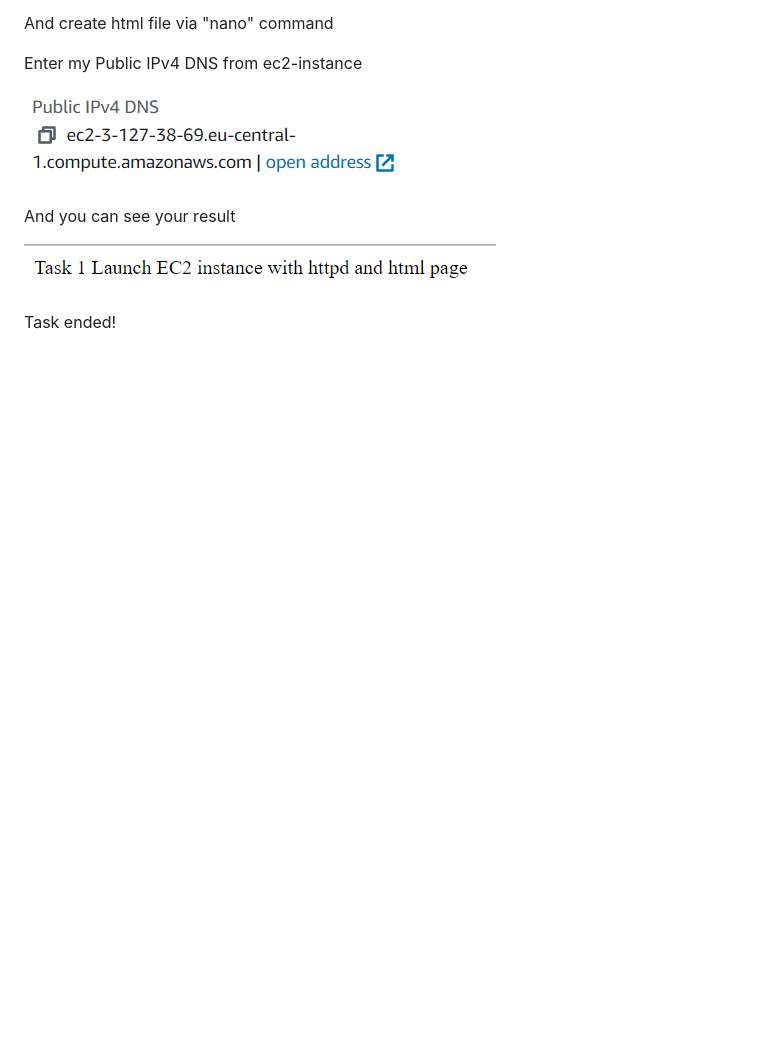
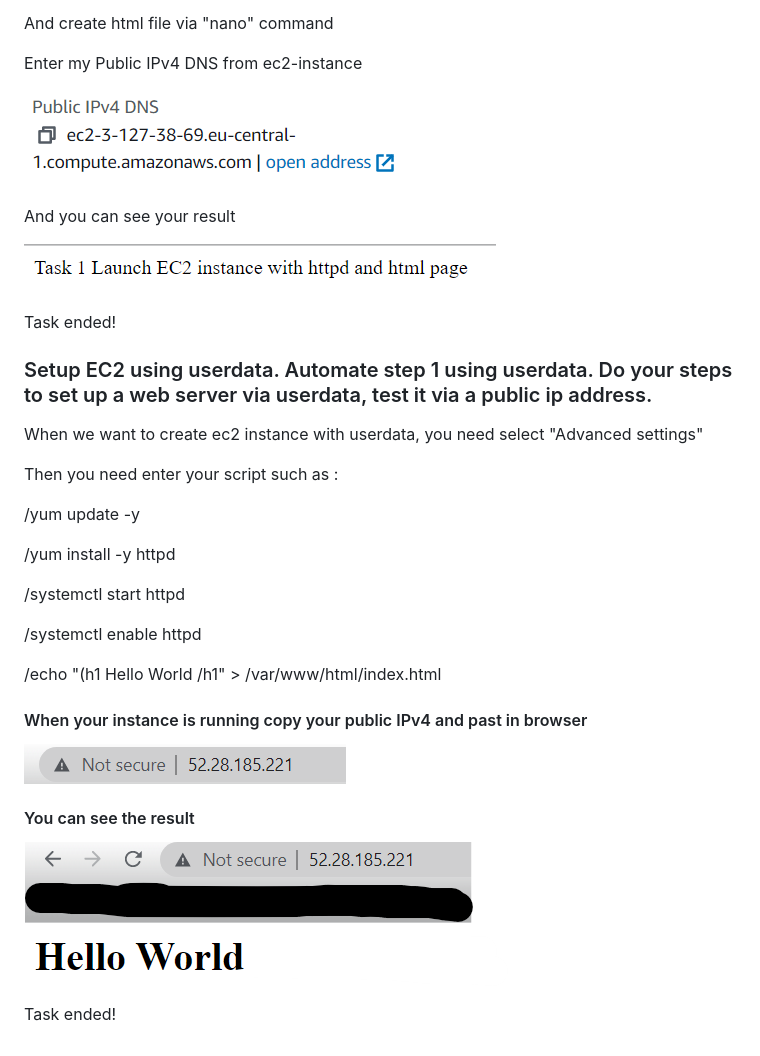
Before and after one commit to PashaSmurf/aws-developer-iba-course, a Markdown page: ec2/ec2-practise-task.md, the part around the change. Drawn GitHub-style; pictures changed too: ec2/assets/public-ip.png (added), ec2/assets/result-hello-world.png (added); blank space fills up the shorter version.

Commit message:
Upd task

```diff
--- a/ec2/ec2-practise-task.md
+++ b/ec2/ec2-practise-task.md
@@ -25,3 +25,29 @@ And you can see your result
 ![](assets/ended-task1.png)
 
 Task ended!
+
+### Setup EC2 using userdata. Automate step 1 using userdata. Do your steps to set up a web server via userdata, test it via a public ip address.
+
+When we want to create ec2 instance with userdata, you need select "Advanced settings"
+
+Then you need enter your script such as :
+
+/yum update -y
+
+/yum install -y httpd
+
+/systemctl start httpd
+
+/systemctl enable httpd
+
+/echo "(h1 Hello World /h1" > /var/www/html/index.html
+
+#### When your instance is running copy your public IPv4 and past in browser
+
+![](assets/public-ip.png)
+
+#### You can see the result
+
+![](assets/result-hello-world.png)
+
+Task ended!
```
